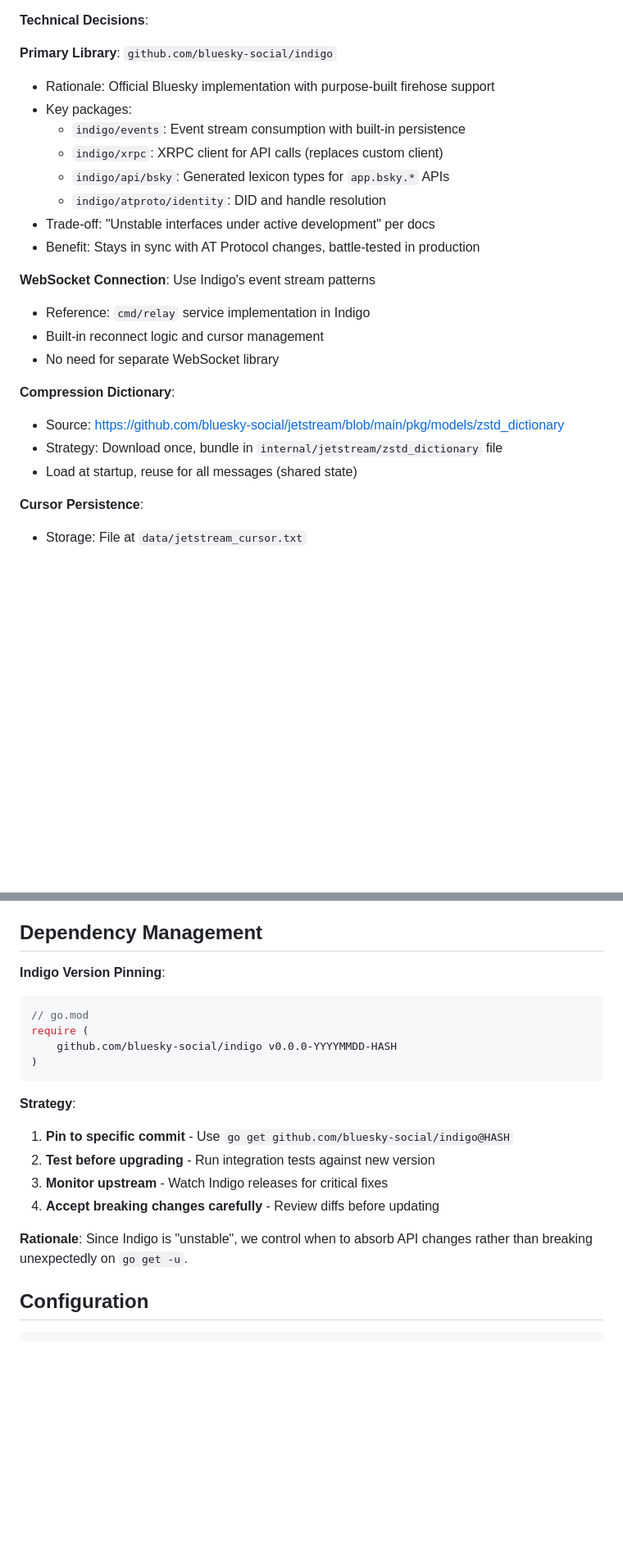
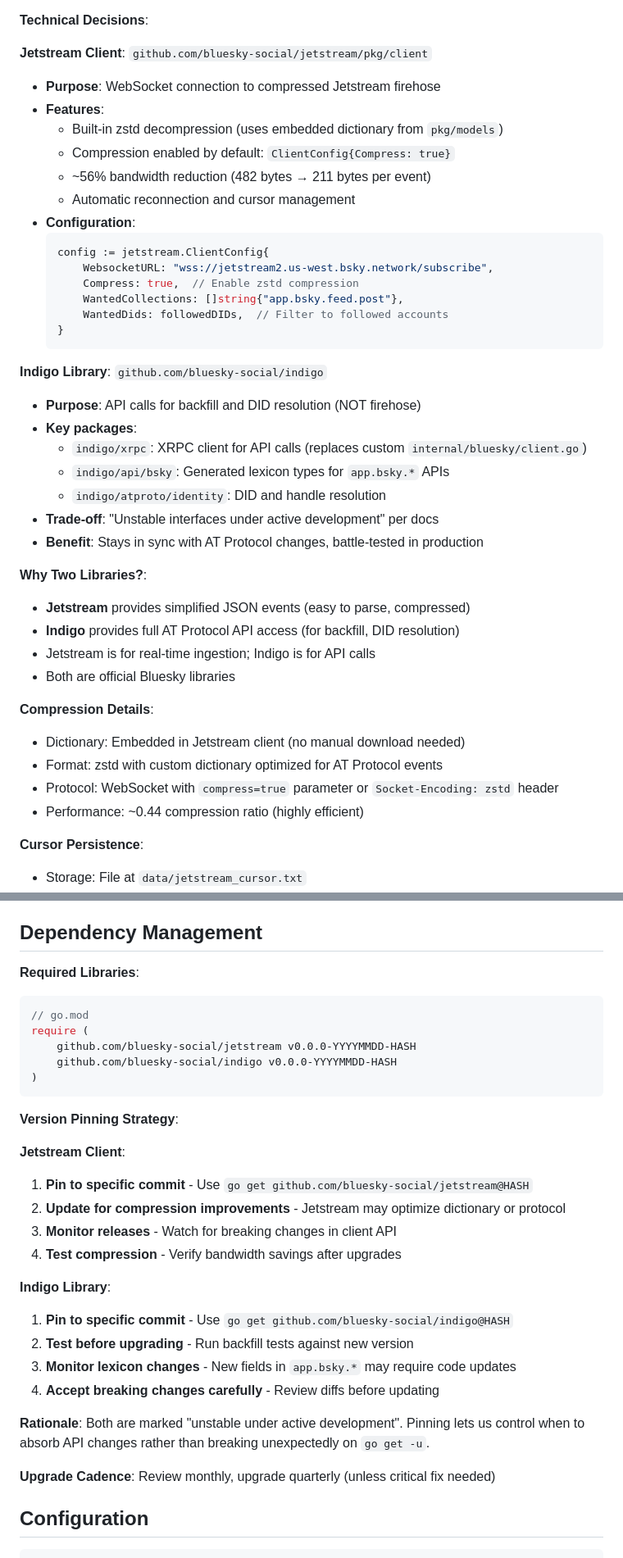
Before and after one commit to petroleumjelliffe/bluesky-news-aggregator, a Markdown page: docs/adr/005-jetstream-firehose-migration.md, 2 parts joined by grey strips. Shown at 82% size. GitHub-like rendering; blank space fills up the shorter version.

Commit message:
Clarify use of Jetstream client library for zstd compression
Updated ADR 005 to specify using the official Jetstream Go client
(github.com/bluesky-social/jetstream/pkg/client) for compressed
firehose consumption, alongside Indigo for API calls.

Key changes:
- Jetstream client: WebSocket + zstd compression (56% bandwidth reduction)
  - Built-in dictionary (no manual download)
  - Compression enabled via ClientConfig{Compress: true}
  - Automatic reconnection and cursor management

- Indigo library: API calls only (backfill, DID resolution)
  - Replace internal/bluesky/client.go with indigo/xrpc
  - Use generated lexicon types from indigo/api/bsky

- Why two libraries:
  - Jetstream = simplified JSON events (real-time, compressed)
  - Indigo = full AT Protocol APIs (backfill, DID resolution)

- Updated dependency management: Pin both libraries to specific commits
- Added alternative: AT Protocol firehose via Indigo (rejected - no compression)

Rationale: Jetstream client provides ~56% bandwidth reduction
(482→211 bytes/event) with embedded zstd dictionary. Using official
client ensures compression works correctly without manual dictionary
management. Indigo provides API access for backfill operations.

🤖 Generated with [Claude Code](https://claude.com/claude-code)

Co-Authored-By: Claude <noreply@anthropic.com>

````diff
--- a/docs/adr/005-jetstream-firehose-migration.md
+++ b/docs/adr/005-jetstream-firehose-migration.md
@@ -215,25 +215,43 @@ CREATE TABLE IF NOT EXISTS jetstream_state (
 
 **Technical Decisions**:
 
-**Primary Library**: `github.com/bluesky-social/indigo`
-- Rationale: Official Bluesky implementation with purpose-built firehose support
-- Key packages:
-  - `indigo/events`: Event stream consumption with built-in persistence
-  - `indigo/xrpc`: XRPC client for API calls (replaces custom client)
+**Jetstream Client**: `github.com/bluesky-social/jetstream/pkg/client`
+- **Purpose**: WebSocket connection to compressed Jetstream firehose
+- **Features**:
+  - Built-in zstd decompression (uses embedded dictionary from `pkg/models`)
+  - Compression enabled by default: `ClientConfig{Compress: true}`
+  - ~56% bandwidth reduction (482 bytes → 211 bytes per event)
+  - Automatic reconnection and cursor management
+- **Configuration**:
+  ```go
+  config := jetstream.ClientConfig{
+      WebsocketURL: "wss://jetstream2.us-west.bsky.network/subscribe",
+      Compress: true,  // Enable zstd compression
+      WantedCollections: []string{"app.bsky.feed.post"},
+      WantedDids: followedDIDs,  // Filter to followed accounts
+  }
+  ```
+
+**Indigo Library**: `github.com/bluesky-social/indigo`
+- **Purpose**: API calls for backfill and DID resolution (NOT firehose)
+- **Key packages**:
+  - `indigo/xrpc`: XRPC client for API calls (replaces custom `internal/bluesky/client.go`)
   - `indigo/api/bsky`: Generated lexicon types for `app.bsky.*` APIs
   - `indigo/atproto/identity`: DID and handle resolution
-- Trade-off: "Unstable interfaces under active development" per docs
-- Benefit: Stays in sync with AT Protocol changes, battle-tested in production
+- **Trade-off**: "Unstable interfaces under active development" per docs
+- **Benefit**: Stays in sync with AT Protocol changes, battle-tested in production
 
-**WebSocket Connection**: Use Indigo's event stream patterns
-- Reference: `cmd/relay` service implementation in Indigo
-- Built-in reconnect logic and cursor management
-- No need for separate WebSocket library
+**Why Two Libraries?**:
+- **Jetstream** provides simplified JSON events (easy to parse, compressed)
+- **Indigo** provides full AT Protocol API access (for backfill, DID resolution)
+- Jetstream is for real-time ingestion; Indigo is for API calls
+- Both are official Bluesky libraries
 
-**Compression Dictionary**:
-- Source: https://github.com/bluesky-social/jetstream/blob/main/pkg/models/zstd_dictionary
-- Strategy: Download once, bundle in `internal/jetstream/zstd_dictionary` file
-- Load at startup, reuse for all messages (shared state)
+**Compression Details**:
+- Dictionary: Embedded in Jetstream client (no manual download needed)
+- Format: zstd with custom dictionary optimized for AT Protocol events
+- Protocol: WebSocket with `compress=true` parameter or `Socket-Encoding: zstd` header
+- Performance: ~0.44 compression ratio (highly efficient)
 
 **Cursor Persistence**:
 - Storage: File at `data/jetstream_cursor.txt`
@@ -421,21 +439,32 @@ TRUNCATE poll_state;
 
 ## Dependency Management
 
-**Indigo Version Pinning**:
+**Required Libraries**:
 ```go
 // go.mod
 require (
+    github.com/bluesky-social/jetstream v0.0.0-YYYYMMDD-HASH
     github.com/bluesky-social/indigo v0.0.0-YYYYMMDD-HASH
 )
 ```
 
-**Strategy**:
+**Version Pinning Strategy**:
+
+**Jetstream Client**:
+1. **Pin to specific commit** - Use `go get github.com/bluesky-social/jetstream@HASH`
+2. **Update for compression improvements** - Jetstream may optimize dictionary or protocol
+3. **Monitor releases** - Watch for breaking changes in client API
+4. **Test compression** - Verify bandwidth savings after upgrades
+
+**Indigo Library**:
 1. **Pin to specific commit** - Use `go get github.com/bluesky-social/indigo@HASH`
-2. **Test before upgrading** - Run integration tests against new version
-3. **Monitor upstream** - Watch Indigo releases for critical fixes
+2. **Test before upgrading** - Run backfill tests against new version
+3. **Monitor lexicon changes** - New fields in `app.bsky.*` may require code updates
 4. **Accept breaking changes carefully** - Review diffs before updating
 
-**Rationale**: Since Indigo is "unstable", we control when to absorb API changes rather than breaking unexpectedly on `go get -u`.
+**Rationale**: Both are marked "unstable under active development". Pinning lets us control when to absorb API changes rather than breaking unexpectedly on `go get -u`.
+
+**Upgrade Cadence**: Review monthly, upgrade quarterly (unless critical fix needed)
 
 ## Configuration
 
````
Also changed, not shown: other parts of docs/adr/005-jetstream-firehose-migration.md (+26 -10 lines).
